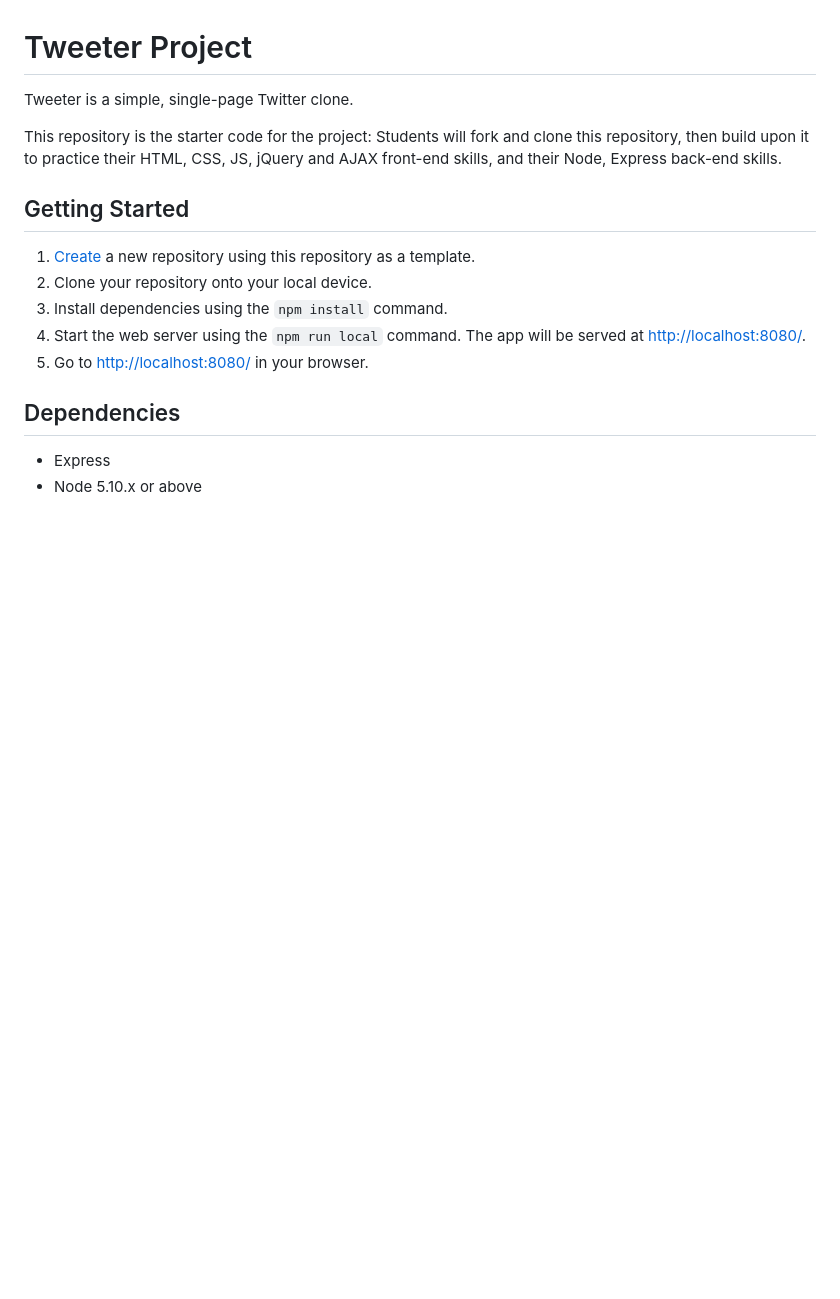
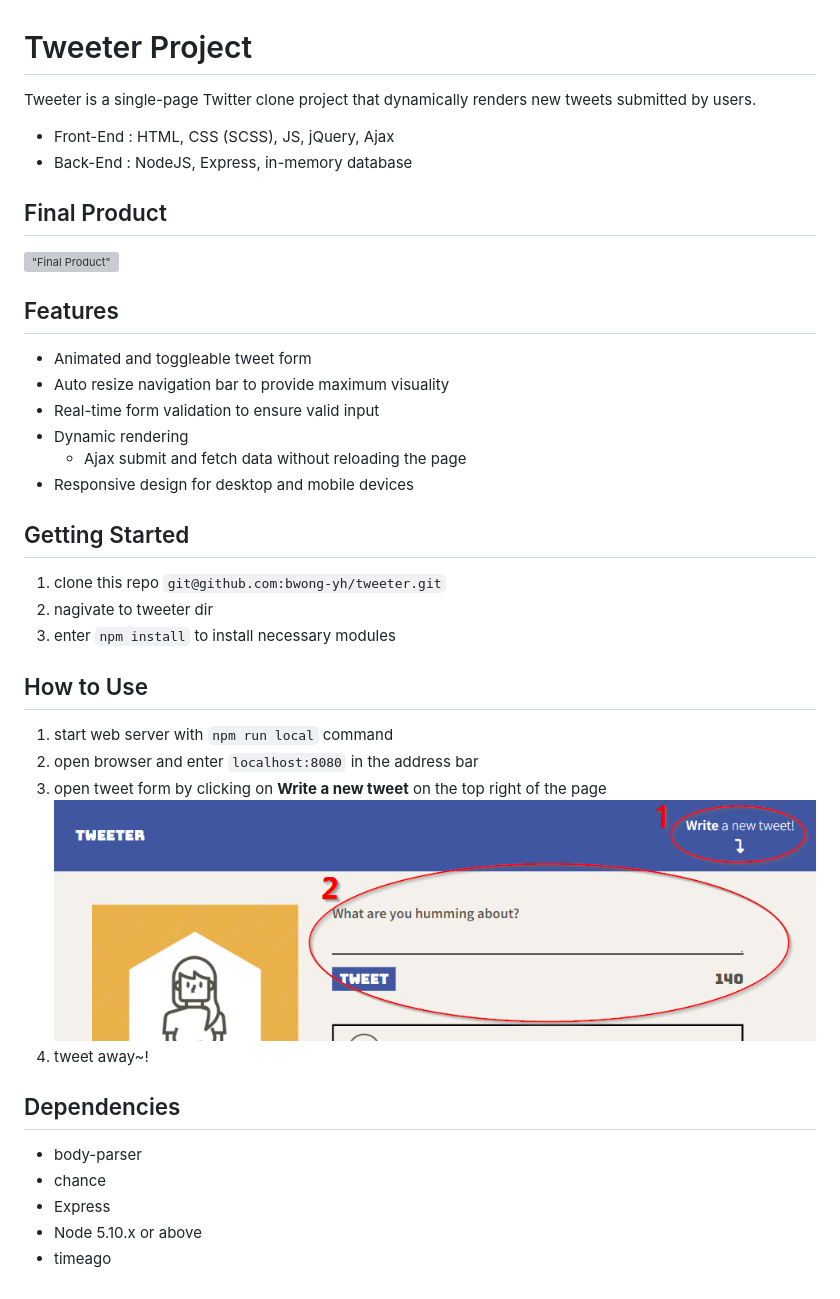
Before and after one commit to bwong-yh/tweeter, a Markdown page: README.md, the part around the change. GitHub-like rendering; pictures changed too: docs/new-tweet-button.png (added); blank space fills up the shorter version; grey boxes are pictures that could not be loaded.

```diff
--- a/README.md
+++ b/README.md
@@ -1,18 +1,40 @@
 # Tweeter Project
 
-Tweeter is a simple, single-page Twitter clone.
+Tweeter is a single-page Twitter clone project that dynamically renders new tweets submitted by users.
 
-This repository is the starter code for the project: Students will fork and clone this repository, then build upon it to practice their HTML, CSS, JS, jQuery and AJAX front-end skills, and their Node, Express back-end skills.
+* Front-End : HTML, CSS (SCSS), JS, jQuery, Ajax
+* Back-End  : NodeJS, Express, in-memory database
+
+## Final Product
+
+!["Final Product"](./docs/final-product.png)
+
+
+## Features
+* Animated and toggleable tweet form
+* Auto resize navigation bar to provide maximum visuality
+* Real-time form validation to ensure valid input
+* Dynamic rendering
+  * Ajax submit and fetch data without reloading the page
+* Responsive design for desktop and mobile devices
 
 ## Getting Started
+1. clone this repo `git@github.com:bwong-yh/tweeter.git`
+2. nagivate to tweeter dir
+3. enter `npm install` to install necessary modules
 
-1. [Create](https://docs.github.com/en/repositories/creating-and-managing-repositories/creating-a-repository-from-a-template) a new repository using this repository as a template.
-2. Clone your repository onto your local device.
-3. Install dependencies using the `npm install` command.
-3. Start the web server using the `npm run local` command. The app will be served at <http://localhost:8080/>.
-4. Go to <http://localhost:8080/> in your browser.
+## How to Use
+1. start web server with `npm run local` command
+2. open browser and enter `localhost:8080` in the address bar
+3. open tweet form by clicking on <strong>Write a new tweet</strong> on the top right of the page
+!["Write a new tweet button"](./docs/new-tweet-button.png)
+4. tweet away~!
+
 
 ## Dependencies
 
-- Express
-- Node 5.10.x or above
+* body-parser
+* chance
+* Express
+* Node 5.10.x or above
+* timeago
```
Also changed, not shown: 2 other files.
